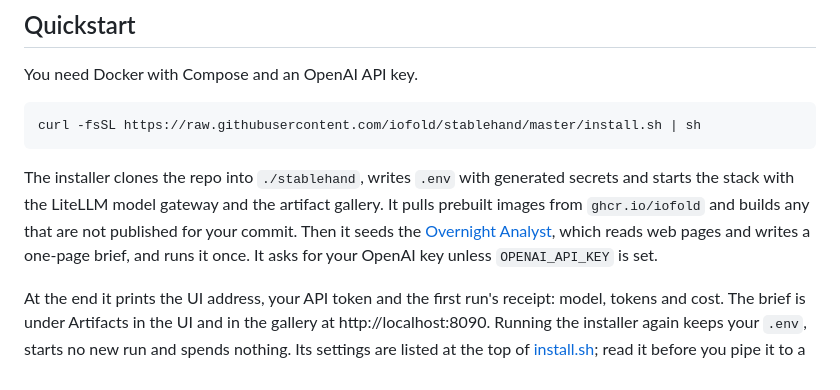
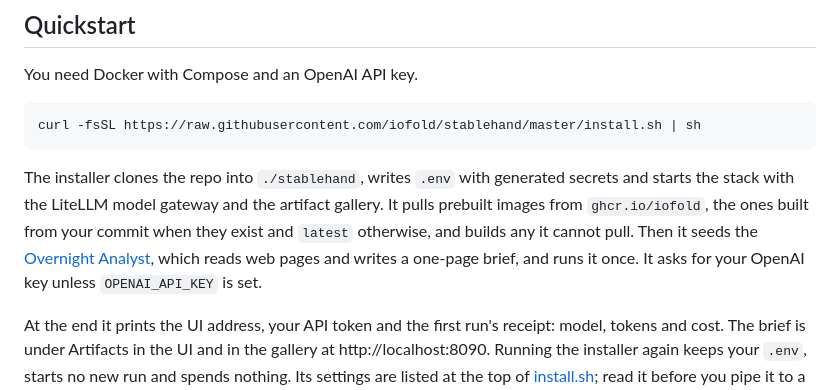
Before and after one commit to iofold/stablehand, a Markdown page: README.md, the part around the change. Drawn GitHub-style.

Commit message:
docs(readme): say which images the installer pulls
Co-Authored-By: Claude Opus 5.5 (1M context) <noreply@anthropic.com>

````diff
--- a/README.md
+++ b/README.md
@@ -37,7 +37,7 @@ You need Docker with Compose and an OpenAI API key.
 curl -fsSL https://raw.githubusercontent.com/iofold/stablehand/master/install.sh | sh
 ```
 
-The installer clones the repo into `./stablehand`, writes `.env` with generated secrets and starts the stack with the LiteLLM model gateway and the artifact gallery. It pulls prebuilt images from `ghcr.io/iofold` and builds any that are not published for your commit. Then it seeds the [Overnight Analyst](packages/examples/overnight-analyst), which reads web pages and writes a one-page brief, and runs it once. It asks for your OpenAI key unless `OPENAI_API_KEY` is set.
+The installer clones the repo into `./stablehand`, writes `.env` with generated secrets and starts the stack with the LiteLLM model gateway and the artifact gallery. It pulls prebuilt images from `ghcr.io/iofold`, the ones built from your commit when they exist and `latest` otherwise, and builds any it cannot pull. Then it seeds the [Overnight Analyst](packages/examples/overnight-analyst), which reads web pages and writes a one-page brief, and runs it once. It asks for your OpenAI key unless `OPENAI_API_KEY` is set.
 
 At the end it prints the UI address, your API token and the first run's receipt: model, tokens and cost. The brief is under Artifacts in the UI and in the gallery at http://localhost:8090. Running the installer again keeps your `.env`, starts no new run and spends nothing. Its settings are listed at the top of [install.sh](install.sh); read it before you pipe it to a shell.
 
````
